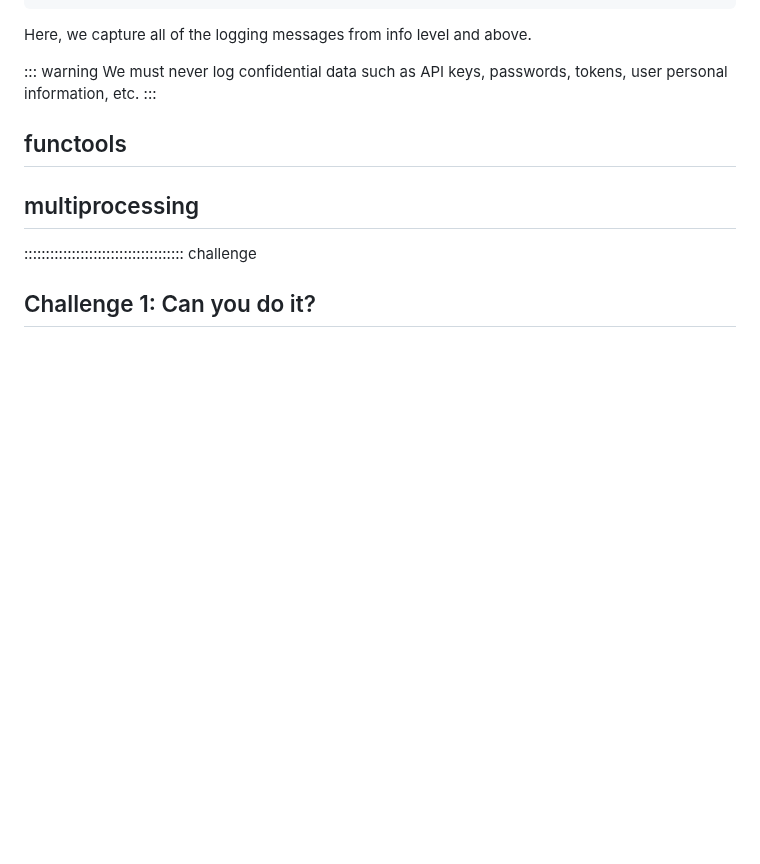
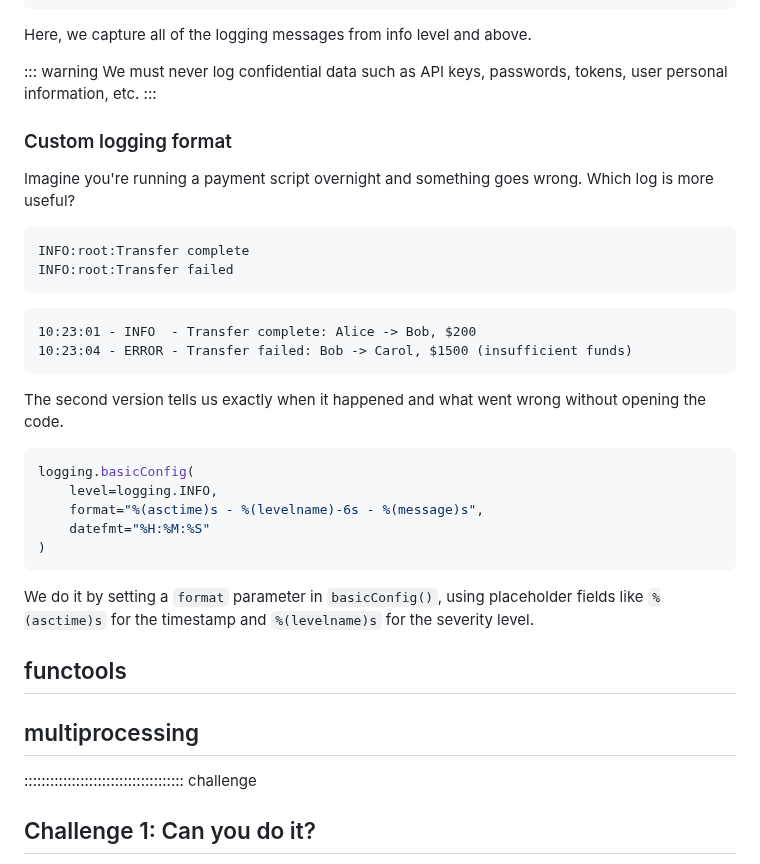
Before and after one commit to dkz2r/python-intermediate-tool, a Markdown page: episodes/02-python-built-in-modules.md, the part around the change. GitHub-like rendering; blank space fills up the shorter version.

Commit message:
Add section for custom logging format

````diff
--- a/episodes/02-python-built-in-modules.md
+++ b/episodes/02-python-built-in-modules.md
@@ -100,6 +100,30 @@ Here, we capture all of the logging messages from info level and above.
 We must never log confidential data such as API keys, passwords, tokens, user personal information, etc.
 :::
 
+### Custom logging format
+
+Imagine you're running a payment script overnight and something goes wrong.
+Which log is more useful?
+
+```
+INFO:root:Transfer complete
+INFO:root:Transfer failed
+```
+```
+10:23:01 - INFO  - Transfer complete: Alice -> Bob, $200
+10:23:04 - ERROR - Transfer failed: Bob -> Carol, $1500 (insufficient funds)
+```
+
+The second version tells us exactly when it happened and what went wrong without opening the code.
+
+```python
+logging.basicConfig(
+    level=logging.INFO,
+    format="%(asctime)s - %(levelname)-6s - %(message)s",
+    datefmt="%H:%M:%S"
+)
+```
+We do it by setting a `format` parameter in `basicConfig()`, using placeholder fields like `%(asctime)s` for the timestamp and `%(levelname)s` for the severity level.
 
 
 ## functools
````
